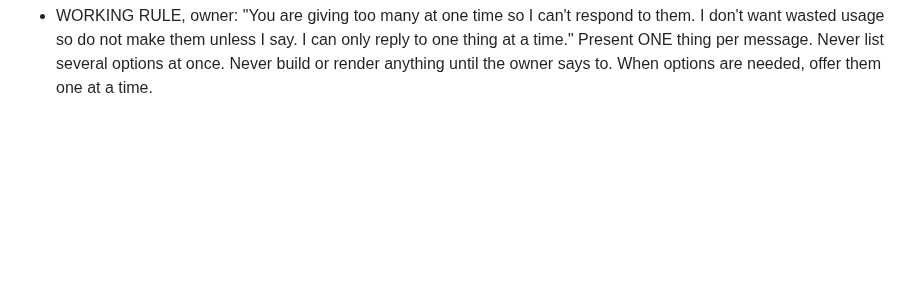
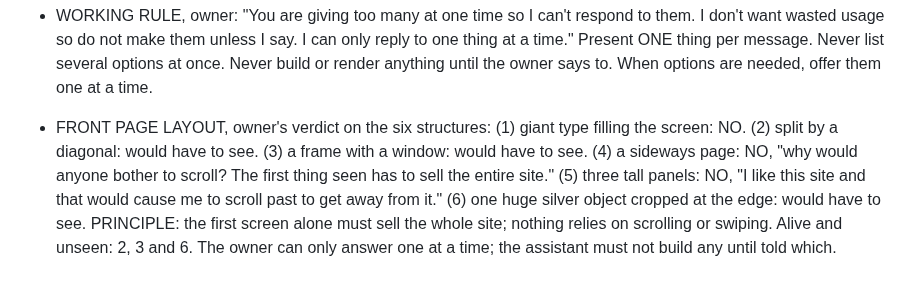
Before and after one commit to kamiwinther22-source/Know-your-energy, a Markdown page: FEEDBACK-LOG.md, the part around the change. Rendered like a GitHub page; blank space fills up the shorter version.

Commit message:
Log verdicts on the six layouts
Co-Authored-By: Claude Sonnet 5.5 <noreply@anthropic.com>
Claude-Session: https://claude.ai/code/session_01VUYaRSWtZwzk5QCFFUaQkr

```diff
--- a/FEEDBACK-LOG.md
+++ b/FEEDBACK-LOG.md
@@ -252,3 +252,5 @@ Plain vertical stack of panels; even grid of tiles; arches and curved cards; swi
 - FRONT PAGE LAYOUT, owner: "you just did basic average design on A and C... those are not being considered. Is B the best you can do? Do you genuinely not know any other layout options." A (centred dial, form below) and C (overlapping dials, form below) are DEAD as basic and average. B (title left, art cropped at the bottom) is the only one still alive and the owner is not satisfied with it either. Owner wants genuinely different layout structures to choose from.
 
 - WORKING RULE, owner: "You are giving too many at one time so I can't respond to them. I don't want wasted usage so do not make them unless I say. I can only reply to one thing at a time." Present ONE thing per message. Never list several options at once. Never build or render anything until the owner says to. When options are needed, offer them one at a time.
+
+- FRONT PAGE LAYOUT, owner's verdict on the six structures: (1) giant type filling the screen: NO. (2) split by a diagonal: would have to see. (3) a frame with a window: would have to see. (4) a sideways page: NO, "why would anyone bother to scroll? The first thing seen has to sell the entire site." (5) three tall panels: NO, "I like this site and that would cause me to scroll past to get away from it." (6) one huge silver object cropped at the edge: would have to see. PRINCIPLE: the first screen alone must sell the whole site; nothing relies on scrolling or swiping. Alive and unseen: 2, 3 and 6. The owner can only answer one at a time; the assistant must not build any until told which.
```
